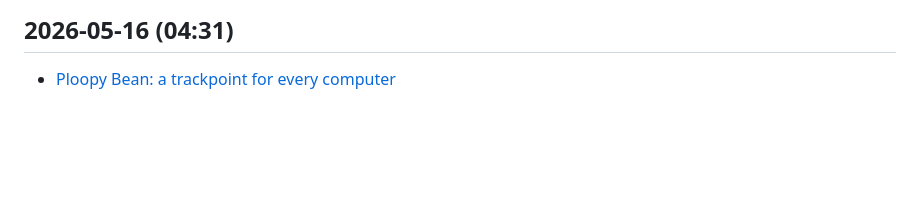
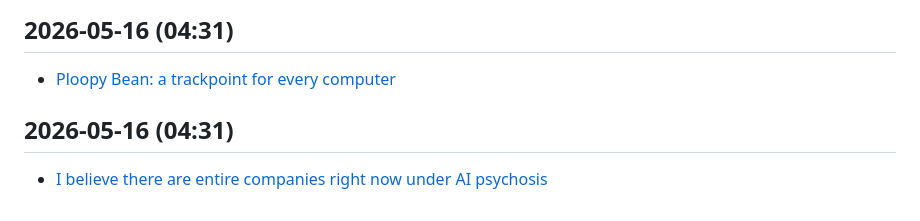
Before and after one commit to kousikkaranam/daily-works, a Markdown page: content/tech-news.md, the part around the change. Rendered like a GitHub page; blank space fills up the shorter version.

Commit message:
🧹 Minor cleanup and content refresh: 2026-05-16

```diff
--- a/content/tech-news.md
+++ b/content/tech-news.md
@@ -952,3 +952,6 @@
 
 ## 2026-05-16 (04:31)
 - [Ploopy Bean: a trackpoint for every computer](https://ploopy.co/shop/bean-pointing-stick/)
+
+## 2026-05-16 (04:31)
+- [I believe there are entire companies right now under AI psychosis](https://twitter.com/mitchellh/status/2055380239711457578)
```
Also changed, not shown: content/anime-quotes.md (+4 -0 lines), content/java-tips.md (+3 -0 lines).
